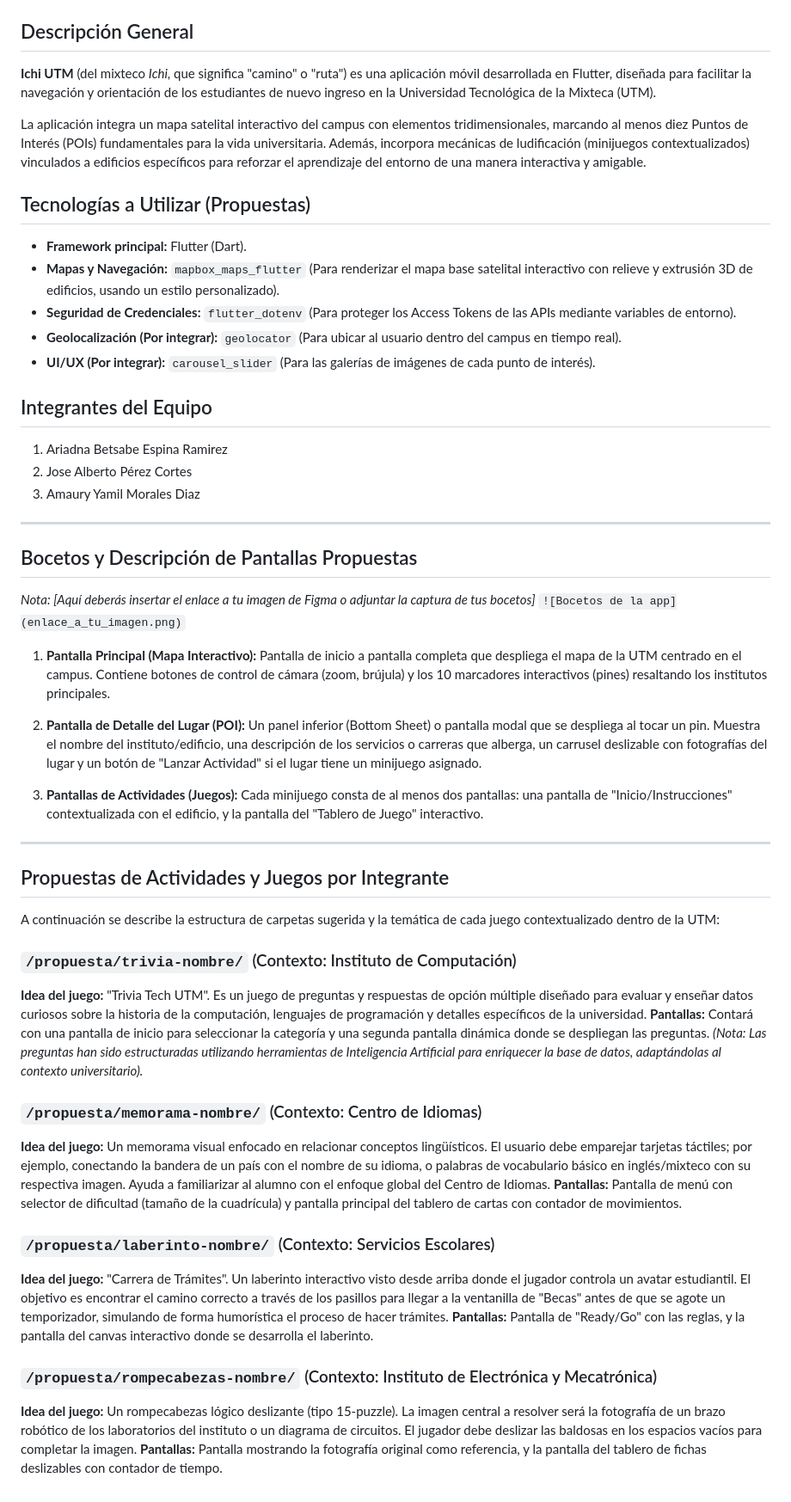
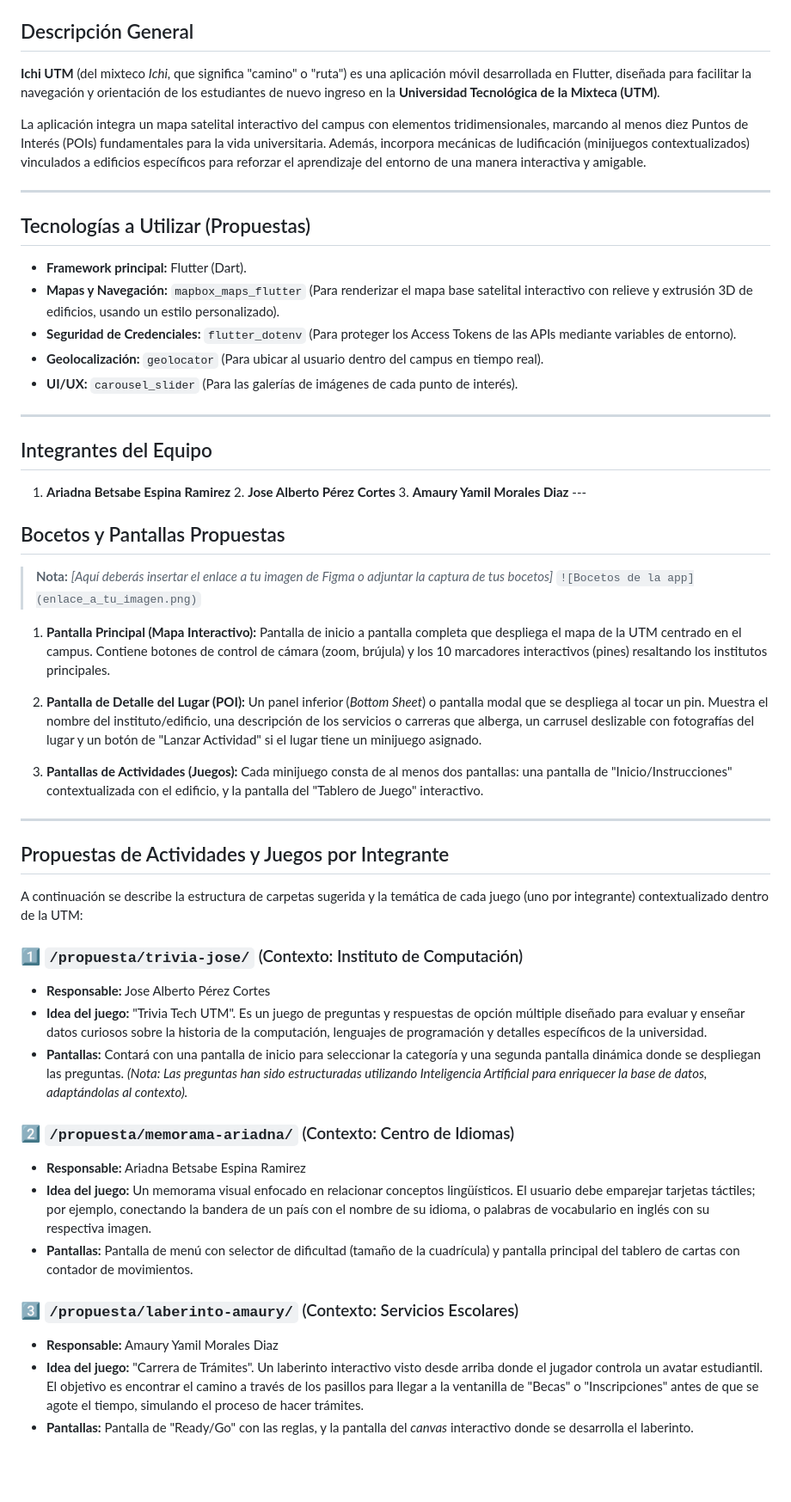
Before and after one commit to Perezcortes/Ichi-UTM, a Markdown page: README.md, the part around one of its changes. Shown at 86% size. Drawn GitHub-style; blank space fills up the shorter version.

Commit message:
Actualizando especificaciones

```diff
--- a/README.md
+++ b/README.md
@@ -2,34 +11,33 @@
 
 ## Descripción General
-**Ichi UTM** (del mixteco *Ichi*, que significa "camino" o "ruta") es una aplicación móvil desarrollada en Flutter, diseñada para facilitar la navegación y orientación de los estudiantes de nuevo ingreso en la Universidad Tecnológica de la Mixteca (UTM).
+**Ichi UTM** (del mixteco *Ichi*, que significa "camino" o "ruta") es una aplicación móvil desarrollada en Flutter, diseñada para facilitar la navegación y orientación de los estudiantes de nuevo ingreso en la **Universidad Tecnológica de la Mixteca (UTM)**.
 
 La aplicación integra un mapa satelital interactivo del campus con elementos tridimensionales, marcando al menos diez Puntos de Interés (POIs) fundamentales para la vida universitaria. Además, incorpora mecánicas de ludificación (minijuegos contextualizados) vinculados a edificios específicos para reforzar el aprendizaje del entorno de una manera interactiva y amigable.
+
+---
 
 ## Tecnologías a Utilizar (Propuestas)
 * **Framework principal:** Flutter (Dart).
 * **Mapas y Navegación:** `mapbox_maps_flutter` (Para renderizar el mapa base satelital interactivo con relieve y extrusión 3D de edificios, usando un estilo personalizado).
 * **Seguridad de Credenciales:** `flutter_dotenv` (Para proteger los Access Tokens de las APIs mediante variables de entorno).
-* **Geolocalización (Por integrar):** `geolocator` (Para ubicar al usuario dentro del campus en tiempo real).
-* **UI/UX (Por integrar):** `carousel_slider` (Para las galerías de imágenes de cada punto de interés).
-
-## Integrantes del Equipo
-1. Ariadna Betsabe Espina Ramirez
-2. Jose Alberto Pérez Cortes
-3. Amaury Yamil Morales Diaz
-
+* **Geolocalización:** `geolocator` (Para ubicar al usuario dentro del campus en tiempo real).
+* **UI/UX:** `carousel_slider` (Para las galerías de imágenes de cada punto de interés).
 
 ---
 
-## Bocetos y Descripción de Pantallas Propuestas
+## Integrantes del Equipo
+1. **Ariadna Betsabe Espina Ramirez** 2. **Jose Alberto Pérez Cortes** 3. **Amaury Yamil Morales Diaz** ---
 
-*Nota: [Aquí deberás insertar el enlace a tu imagen de Figma o adjuntar la captura de tus bocetos]*
-`![Bocetos de la app](enlace_a_tu_imagen.png)`
+## Bocetos y Pantallas Propuestas
+
+> **Nota:** *[Aquí deberás insertar el enlace a tu imagen de Figma o adjuntar la captura de tus bocetos]*
+> `![Bocetos de la app](enlace_a_tu_imagen.png)`
 
 1. **Pantalla Principal (Mapa Interactivo):**
    Pantalla de inicio a pantalla completa que despliega el mapa de la UTM centrado en el campus. Contiene botones de control de cámara (zoom, brújula) y los 10 marcadores interactivos (pines) resaltando los institutos principales.
 
 2. **Pantalla de Detalle del Lugar (POI):**
-   Un panel inferior (Bottom Sheet) o pantalla modal que se despliega al tocar un pin. Muestra el nombre del instituto/edificio, una descripción de los servicios o carreras que alberga, un carrusel deslizable con fotografías del lugar y un botón de "Lanzar Actividad" si el lugar tiene un minijuego asignado.
+   Un panel inferior (*Bottom Sheet*) o pantalla modal que se despliega al tocar un pin. Muestra el nombre del instituto/edificio, una descripción de los servicios o carreras que alberga, un carrusel deslizable con fotografías del lugar y un botón de "Lanzar Actividad" si el lugar tiene un minijuego asignado.
 
 3. **Pantallas de Actividades (Juegos):**
    Cada minijuego consta de al menos dos pantallas: una pantalla de "Inicio/Instrucciones" contextualizada con el edificio, y la pantalla del "Tablero de Juego" interactivo.
@@ -38,20 +46,19 @@ La aplicación integra un mapa satelital interactivo del campus con elementos tr
 
 ## Propuestas de Actividades y Juegos por Integrante
 
-A continuación se describe la estructura de carpetas sugerida y la temática de cada juego contextualizado dentro de la UTM:
+A continuación se describe la estructura de carpetas sugerida y la temática de cada juego (uno por integrante) contextualizado dentro de la UTM:
 
-### `/propuesta/trivia-nombre/` (Contexto: Instituto de Computación)
-**Idea del juego:** "Trivia Tech UTM". Es un juego de preguntas y respuestas de opción múltiple diseñado para evaluar y enseñar datos curiosos sobre la historia de la computación, lenguajes de programación y detalles específicos de la universidad.
-**Pantallas:** Contará con una pantalla de inicio para seleccionar la categoría y una segunda pantalla dinámica donde se despliegan las preguntas. *(Nota: Las preguntas han sido estructuradas utilizando herramientas de Inteligencia Artificial para enriquecer la base de datos, adaptándolas al contexto universitario).*
+### 1️⃣ `/propuesta/trivia-jose/` (Contexto: Instituto de Computación)
+* **Responsable:** Jose Alberto Pérez Cortes
+* **Idea del juego:** "Trivia Tech UTM". Es un juego de preguntas y respuestas de opción múltiple diseñado para evaluar y enseñar datos curiosos sobre la historia de la computación, lenguajes de programación y detalles específicos de la universidad.
+* **Pantallas:** Contará con una pantalla de inicio para seleccionar la categoría y una segunda pantalla dinámica donde se despliegan las preguntas. *(Nota: Las preguntas han sido estructuradas utilizando Inteligencia Artificial para enriquecer la base de datos, adaptándolas al contexto).*
 
-### `/propuesta/memorama-nombre/` (Contexto: Centro de Idiomas)
-**Idea del juego:** Un memorama visual enfocado en relacionar conceptos lingüísticos. El usuario debe emparejar tarjetas táctiles; por ejemplo, conectando la bandera de un país con el nombre de su idioma, o palabras de vocabulario básico en inglés/mixteco con su respectiva imagen. Ayuda a familiarizar al alumno con el enfoque global del Centro de Idiomas.
-**Pantallas:** Pantalla de menú con selector de dificultad (tamaño de la cuadrícula) y pantalla principal del tablero de cartas con contador de movimientos.
+### 2️⃣ `/propuesta/memorama-ariadna/` (Contexto: Centro de Idiomas)
+* **Responsable:** Ariadna Betsabe Espina Ramirez
+* **Idea del juego:** Un memorama visual enfocado en relacionar conceptos lingüísticos. El usuario debe emparejar tarjetas táctiles; por ejemplo, conectando la bandera de un país con el nombre de su idioma, o palabras de vocabulario en inglés con su respectiva imagen.
+* **Pantallas:** Pantalla de menú con selector de dificultad (tamaño de la cuadrícula) y pantalla principal del tablero de cartas con contador de movimientos.
 
-### `/propuesta/laberinto-nombre/` (Contexto: Servicios Escolares)
-**Idea del juego:** "Carrera de Trámites". Un laberinto interactivo visto desde arriba donde el jugador controla un avatar estudiantil. El objetivo es encontrar el camino correcto a través de los pasillos para llegar a la ventanilla de "Becas" antes de que se agote un temporizador, simulando de forma humorística el proceso de hacer trámites.
-**Pantallas:** Pantalla de "Ready/Go" con las reglas, y la pantalla del canvas interactivo donde se desarrolla el laberinto.
-
-### `/propuesta/rompecabezas-nombre/` (Contexto: Instituto de Electrónica y Mecatrónica)
-**Idea del juego:** Un rompecabezas lógico deslizante (tipo 15-puzzle). La imagen central a resolver será la fotografía de un brazo robótico de los laboratorios del instituto o un diagrama de circuitos. El jugador debe deslizar las baldosas en los espacios vacíos para completar la imagen.
-**Pantallas:** Pantalla mostrando la fotografía original como referencia, y la pantalla del tablero de fichas deslizables con contador de tiempo.
+### 3️⃣ `/propuesta/laberinto-amaury/` (Contexto: Servicios Escolares)
+* **Responsable:** Amaury Yamil Morales Diaz
+* **Idea del juego:** "Carrera de Trámites". Un laberinto interactivo visto desde arriba donde el jugador controla un avatar estudiantil. El objetivo es encontrar el camino a través de los pasillos para llegar a la ventanilla de "Becas" o "Inscripciones" antes de que se agote el tiempo, simulando el proceso de hacer trámites.
+* **Pantallas:** Pantalla de "Ready/Go" con las reglas, y la pantalla del *canvas* interactivo donde se desarrolla el laberinto.
```
Also changed, not shown: other parts of README.md (+10 -1 lines).
